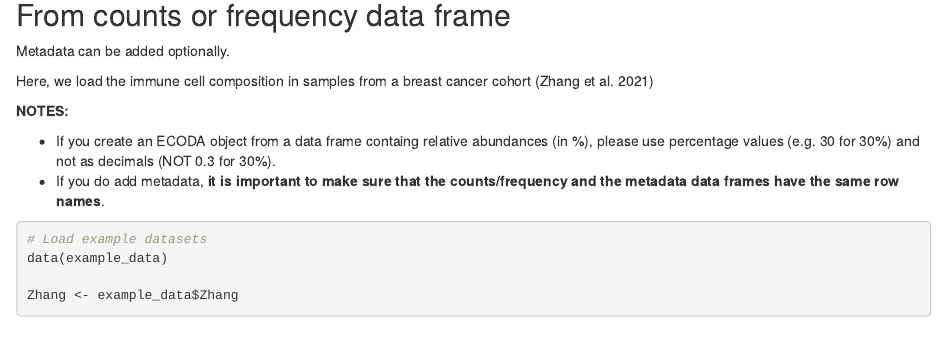
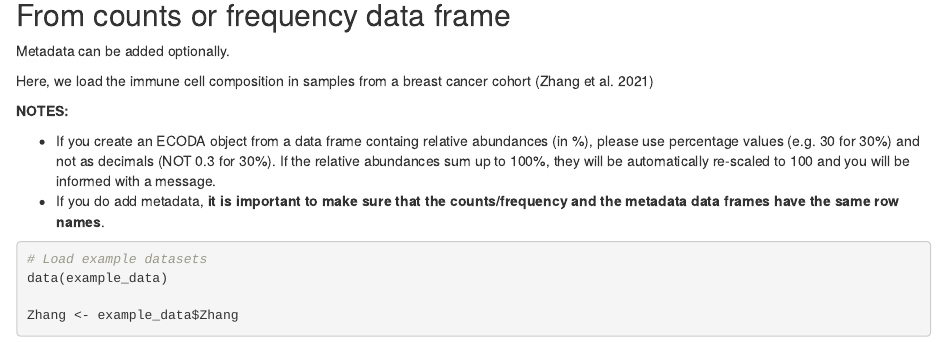
Before and after one commit to carmonalab/scECODA_demo, an R Markdown document (Tutorial.rmd): the page in a window 1100 px wide, from 2790 px down. Rendered offline with R 4.5, knitr and Pandoc, with nearby package versions; drawn as R Markdown's standard HTML page in place of the format the file asks for; some code elsewhere in the file could not run offline.

Commit message:
Additional description to creating ecode object from frequency

```diff
--- a/Tutorial.rmd
+++ b/Tutorial.rmd
@@ -169,7 +169,7 @@ Here, we load the immune cell composition in samples from a breast cancer cohort
 
 -   If you create an ECODA object from a data frame containg relative abundances
     (in %), please use percentage values (e.g. 30 for 30%) and not as decimals
-    (NOT 0.3 for 30%).
+    (NOT 0.3 for 30%). If the relative abundances sum up to 100%, they will be automatically re-scaled to 100 and you will be informed with a message.
 -   If you do add metadata, **it is important to make sure that the
     counts/frequency and the metadata data frames have the same row names**.
 
```
